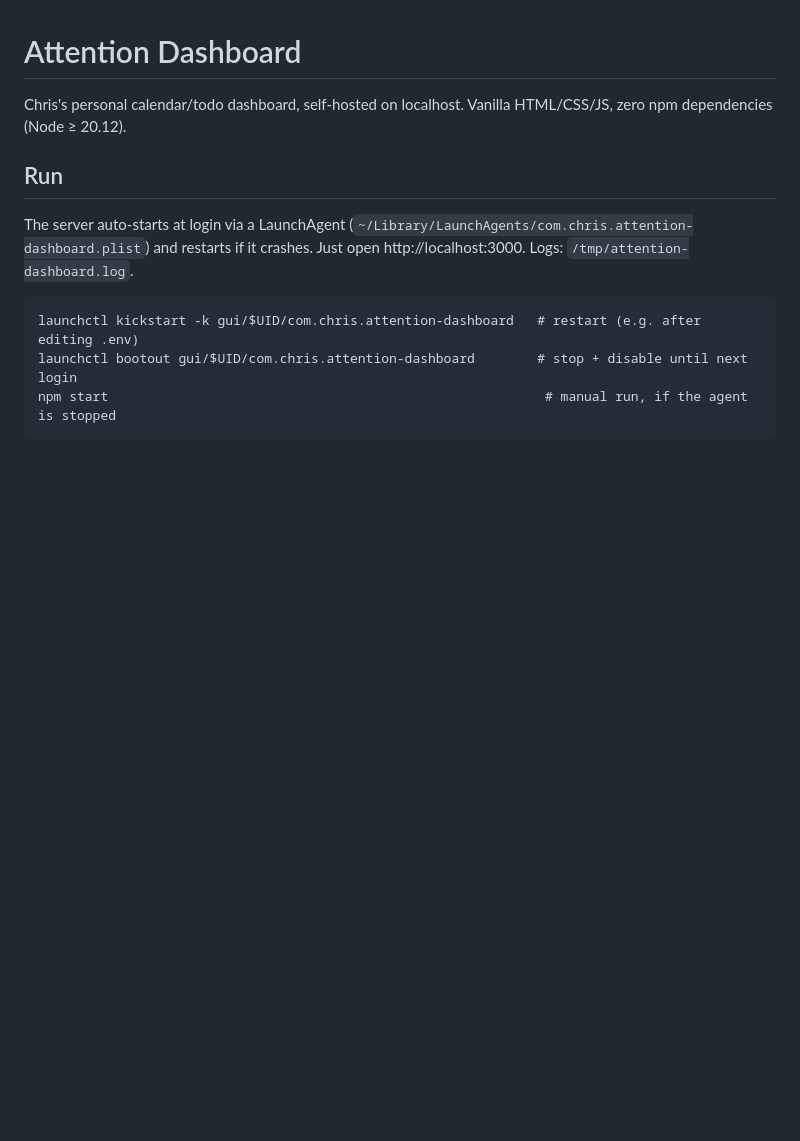
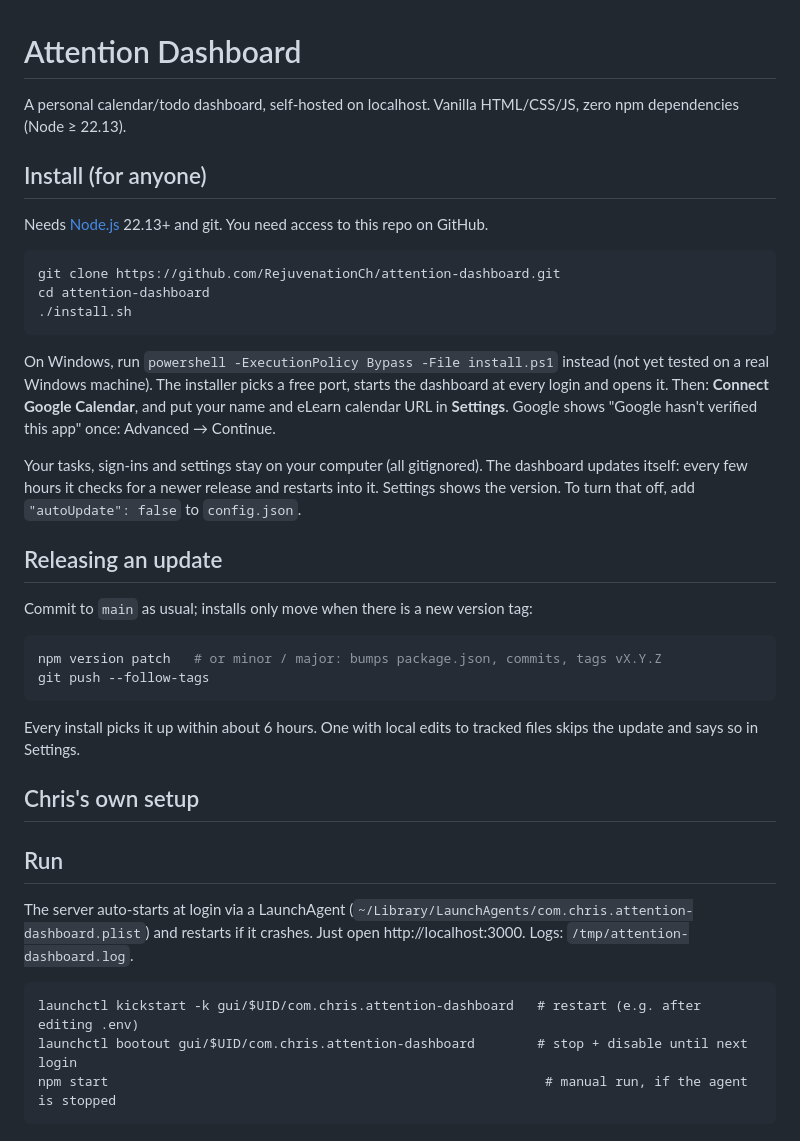
Before and after one commit to RejuvenationCh/attention-dashboard, a Markdown page: README.md, the part around the change. GitHub-like rendering; blank space fills up the shorter version.

Commit message:
README: install, auto-update and release steps
Co-Authored-By: Claude Opus 5.5 <noreply@anthropic.com>

````diff
--- a/README.md
+++ b/README.md
@@ -1,7 +1,40 @@
 # Attention Dashboard
 
-Chris's personal calendar/todo dashboard, self-hosted on localhost. Vanilla HTML/CSS/JS,
-zero npm dependencies (Node ≥ 20.12).
+A personal calendar/todo dashboard, self-hosted on localhost. Vanilla HTML/CSS/JS,
+zero npm dependencies (Node ≥ 22.13).
+
+## Install (for anyone)
+
+Needs [Node.js](https://nodejs.org) 22.13+ and git. You need access to this repo on GitHub.
+
+```bash
+git clone https://github.com/RejuvenationCh/attention-dashboard.git
+cd attention-dashboard
+./install.sh
+```
+
+On Windows, run `powershell -ExecutionPolicy Bypass -File install.ps1` instead (not yet tested
+on a real Windows machine). The installer picks a free port, starts the dashboard at every login
+and opens it. Then: **Connect Google Calendar**, and put your name and eLearn calendar URL in
+**Settings**. Google shows "Google hasn't verified this app" once: Advanced → Continue.
+
+Your tasks, sign-ins and settings stay on your computer (all gitignored). The dashboard updates
+itself: every few hours it checks for a newer release and restarts into it. Settings shows the
+version. To turn that off, add `"autoUpdate": false` to `config.json`.
+
+## Releasing an update
+
+Commit to `main` as usual; installs only move when there is a new version tag:
+
+```bash
+npm version patch   # or minor / major: bumps package.json, commits, tags vX.Y.Z
+git push --follow-tags
+```
+
+Every install picks it up within about 6 hours. One with local edits to tracked files skips the
+update and says so in Settings.
+
+## Chris's own setup
 
 ## Run
 
````
